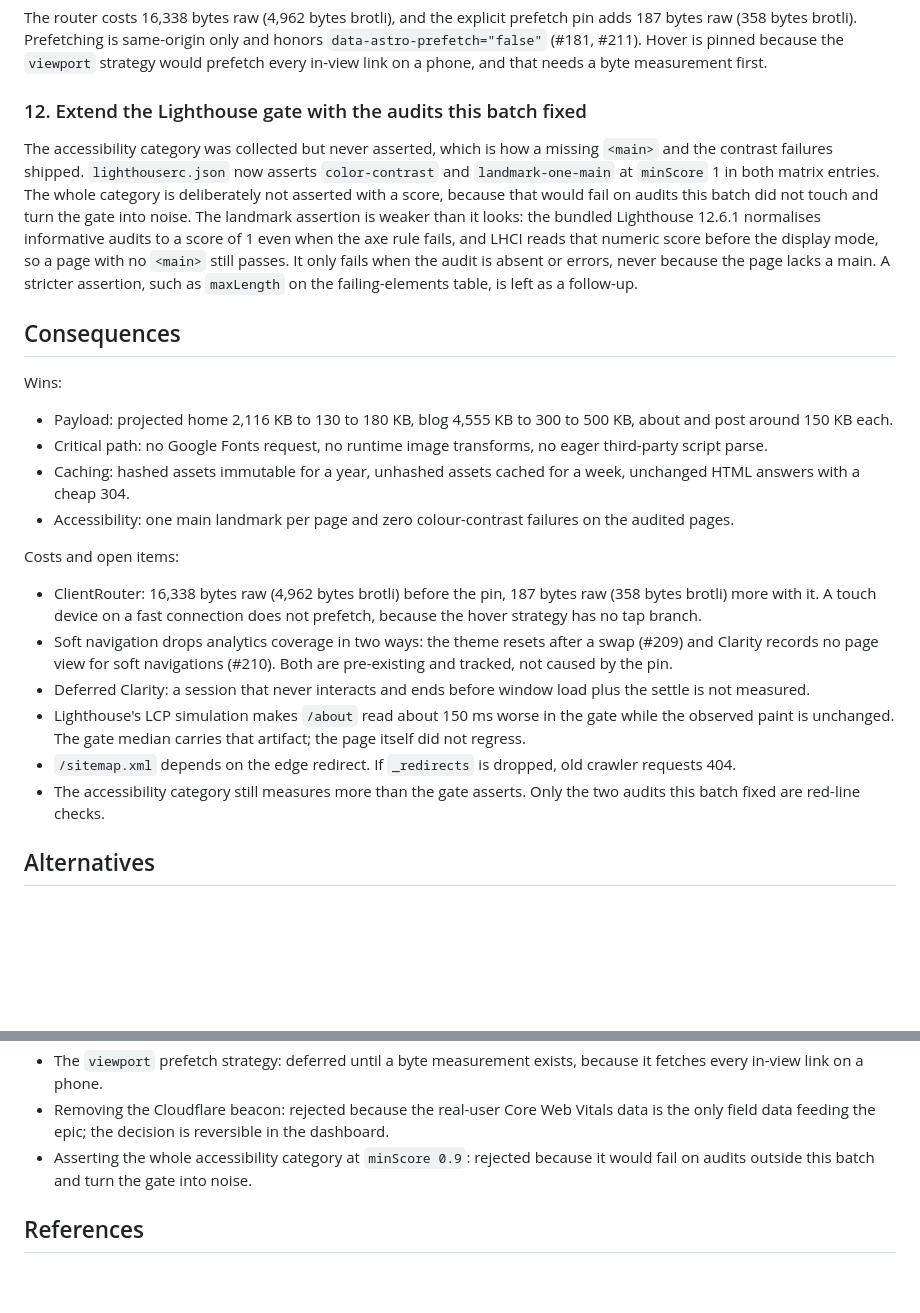
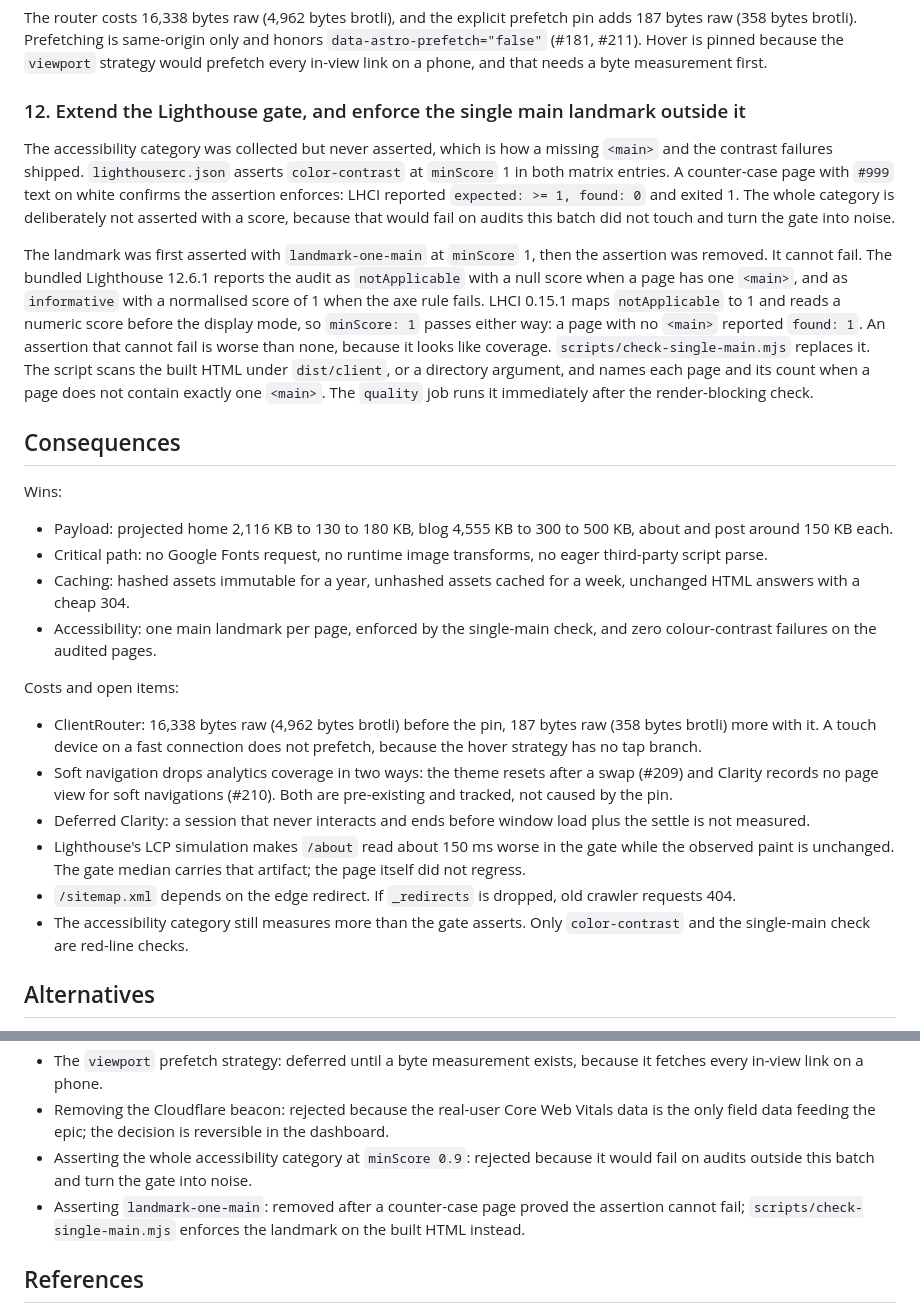
Before and after one commit to stbensonimoh/official-website, a Markdown page: docs/adr/0001-performance-and-caching.md, 2 parts joined by grey strips. Rendered like a GitHub page; blank space fills up the shorter version.

```diff
--- a/docs/adr/0001-performance-and-caching.md
+++ b/docs/adr/0001-performance-and-caching.md
@@ -82,9 +82,11 @@ The head installs Clarity's official queue function, and the tag script loads on
 
 The router costs 16,338 bytes raw (4,962 bytes brotli), and the explicit prefetch pin adds 187 bytes raw (358 bytes brotli). Prefetching is same-origin only and honors `data-astro-prefetch="false"` (#181, #211). Hover is pinned because the `viewport` strategy would prefetch every in-view link on a phone, and that needs a byte measurement first.
 
-### 12. Extend the Lighthouse gate with the audits this batch fixed
+### 12. Extend the Lighthouse gate, and enforce the single main landmark outside it
 
-The accessibility category was collected but never asserted, which is how a missing `<main>` and the contrast failures shipped. `lighthouserc.json` now asserts `color-contrast` and `landmark-one-main` at `minScore` 1 in both matrix entries. The whole category is deliberately not asserted with a score, because that would fail on audits this batch did not touch and turn the gate into noise. The landmark assertion is weaker than it looks: the bundled Lighthouse 12.6.1 normalises informative audits to a score of 1 even when the axe rule fails, and LHCI reads that numeric score before the display mode, so a page with no `<main>` still passes. It only fails when the audit is absent or errors, never because the page lacks a main. A stricter assertion, such as `maxLength` on the failing-elements table, is left as a follow-up.
+The accessibility category was collected but never asserted, which is how a missing `<main>` and the contrast failures shipped. `lighthouserc.json` asserts `color-contrast` at `minScore` 1 in both matrix entries. A counter-case page with `#999` text on white confirms the assertion enforces: LHCI reported `expected: >= 1, found: 0` and exited 1. The whole category is deliberately not asserted with a score, because that would fail on audits this batch did not touch and turn the gate into noise.
+
+The landmark was first asserted with `landmark-one-main` at `minScore` 1, then the assertion was removed. It cannot fail. The bundled Lighthouse 12.6.1 reports the audit as `notApplicable` with a null score when a page has one `<main>`, and as `informative` with a normalised score of 1 when the axe rule fails. LHCI 0.15.1 maps `notApplicable` to 1 and reads a numeric score before the display mode, so `minScore: 1` passes either way: a page with no `<main>` reported `found: 1`. An assertion that cannot fail is worse than none, because it looks like coverage. `scripts/check-single-main.mjs` replaces it. The script scans the built HTML under `dist/client`, or a directory argument, and names each page and its count when a page does not contain exactly one `<main>`. The `quality` job runs it immediately after the render-blocking check.
 
 ## Consequences
 
@@ -93,7 +95,7 @@ Wins:
 - Payload: projected home 2,116 KB to 130 to 180 KB, blog 4,555 KB to 300 to 500 KB, about and post around 150 KB each.
 - Critical path: no Google Fonts request, no runtime image transforms, no eager third-party script parse.
 - Caching: hashed assets immutable for a year, unhashed assets cached for a week, unchanged HTML answers with a cheap 304.
-- Accessibility: one main landmark per page and zero colour-contrast failures on the audited pages.
+- Accessibility: one main landmark per page, enforced by the single-main check, and zero colour-contrast failures on the audited pages.
 
 Costs and open items:
 
@@ -102,7 +104,7 @@ Costs and open items:
 - Deferred Clarity: a session that never interacts and ends before window load plus the settle is not measured.
 - Lighthouse's LCP simulation makes `/about` read about 150 ms worse in the gate while the observed paint is unchanged. The gate median carries that artifact; the page itself did not regress.
 - `/sitemap.xml` depends on the edge redirect. If `_redirects` is dropped, old crawler requests 404.
-- The accessibility category still measures more than the gate asserts. Only the two audits this batch fixed are red-line checks.
+- The accessibility category still measures more than the gate asserts. Only `color-contrast` and the single-main check are red-line checks.
 
 ## Alternatives
 
@@ -115,6 +117,7 @@ Costs and open items:
 - The `viewport` prefetch strategy: deferred until a byte measurement exists, because it fetches every in-view link on a phone.
 - Removing the Cloudflare beacon: rejected because the real-user Core Web Vitals data is the only field data feeding the epic; the decision is reversible in the dashboard.
 - Asserting the whole accessibility category at `minScore 0.9`: rejected because it would fail on audits outside this batch and turn the gate into noise.
+- Asserting `landmark-one-main`: removed after a counter-case page proved the assertion cannot fail; `scripts/check-single-main.mjs` enforces the landmark on the built HTML instead.
 
 ## References
 
```
Also changed, not shown: .github/copilot-instructions.md (+2 -1 lines), TECHNICAL_SPEC.md (+2 -2 lines).
